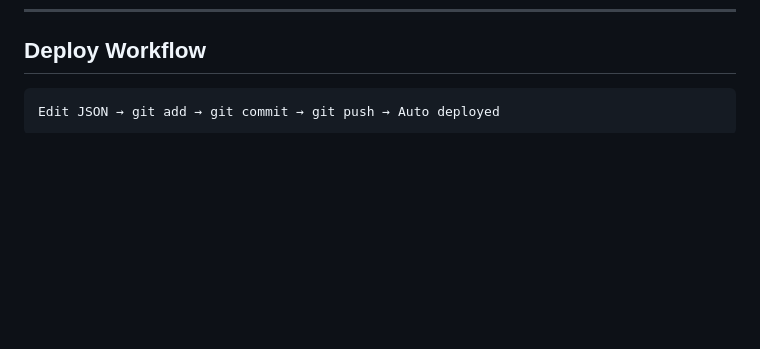
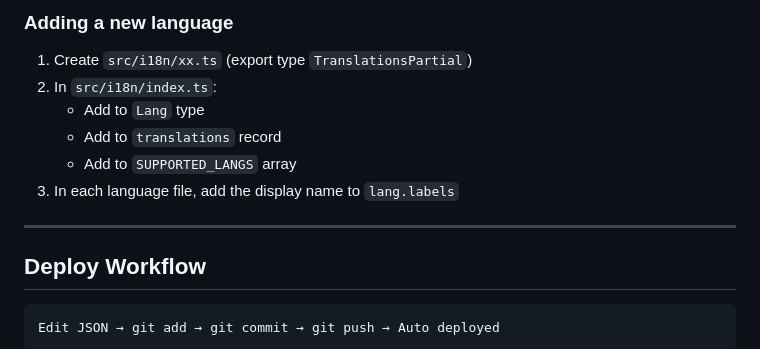
Before and after one commit to ken1009us/ken1009us.github.io, a Markdown page: CONTENT.md, the part around one of its changes. GitHub-like rendering; blank space fills up the shorter version.

Commit message:
docs: add i18n guide to CONTENT.md

````diff
--- a/CONTENT.md
+++ b/CONTENT.md
@@ -135,3 +211,14 @@ Each recommendation is a separate JSON file.
+### Adding a new language
+
+1. Create `src/i18n/xx.ts` (export type `TranslationsPartial`)
+2. In `src/i18n/index.ts`:
+   - Add to `Lang` type
+   - Add to `translations` record
+   - Add to `SUPPORTED_LANGS` array
+3. In each language file, add the display name to `lang.labels`
+
+---
+
 ## Deploy Workflow
 
 ```
````
Also changed, not shown: other parts of CONTENT.md (+76 -0 lines).
